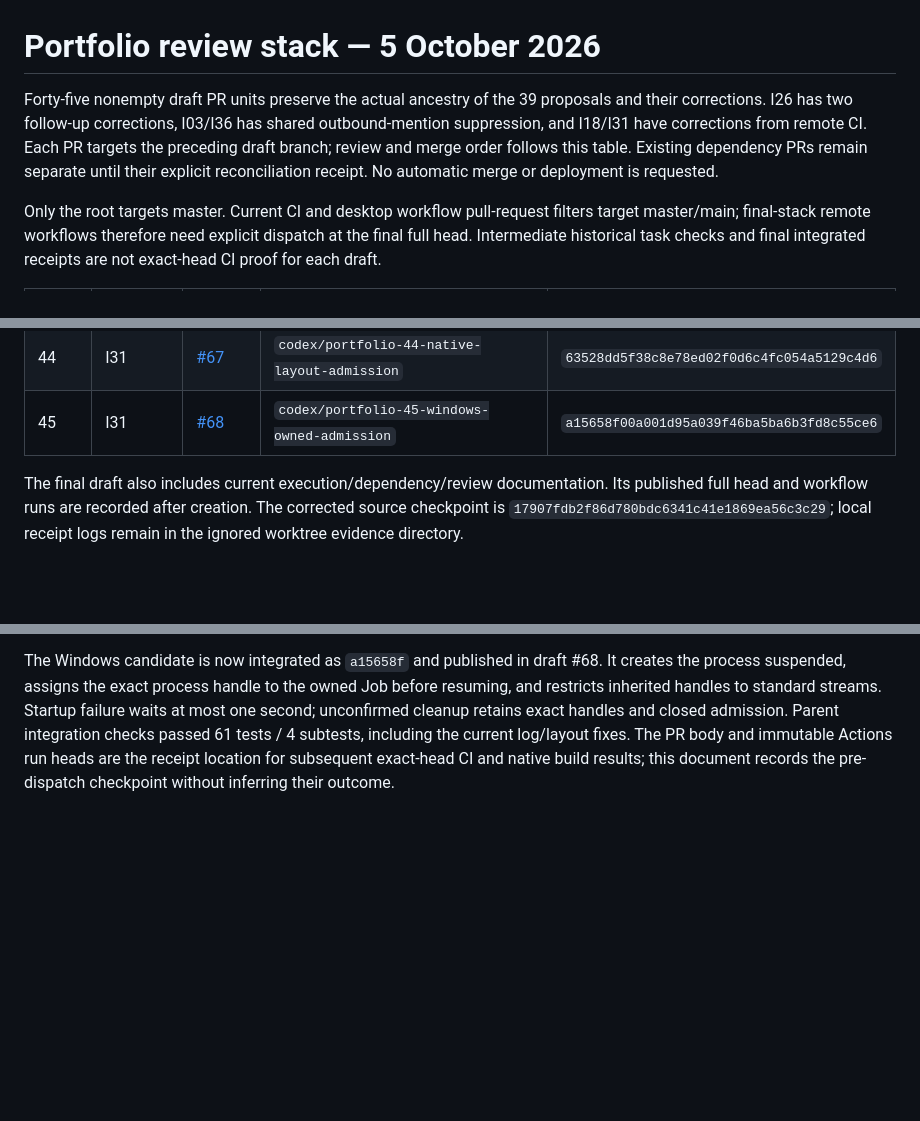
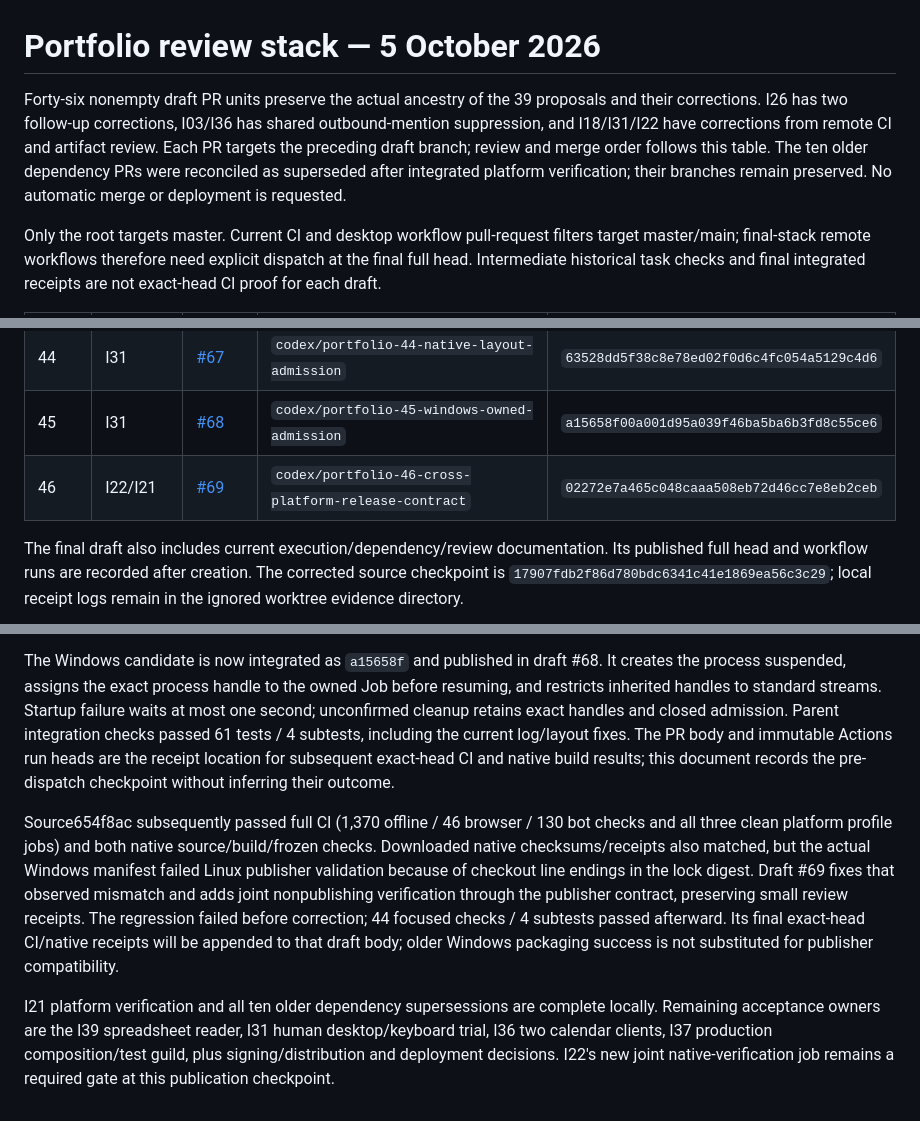
Before and after one commit to Reedtrullz/inebotten-discord, a Markdown page: docs/plans/2026-10-05-review-stack.md, 3 parts joined by grey strips. Rendered like a GitHub page; blank space fills up the shorter version.

Commit message:
docs(portfolio): link the publisher-contract follow-up

```diff
--- a/docs/plans/2026-10-05-review-stack.md
+++ b/docs/plans/2026-10-05-review-stack.md
@@ -1,6 +1,6 @@
 # Portfolio review stack — 5 October 2026
 
-Forty-five nonempty draft PR units preserve the actual ancestry of the 39 proposals and their corrections. I26 has two follow-up corrections, I03/I36 has shared outbound-mention suppression, and I18/I31 have corrections from remote CI. Each PR targets the preceding draft branch; review and merge order follows this table. Existing dependency PRs remain separate until their explicit reconciliation receipt. No automatic merge or deployment is requested.
+Forty-six nonempty draft PR units preserve the actual ancestry of the 39 proposals and their corrections. I26 has two follow-up corrections, I03/I36 has shared outbound-mention suppression, and I18/I31/I22 have corrections from remote CI and artifact review. Each PR targets the preceding draft branch; review and merge order follows this table. The ten older dependency PRs were reconciled as superseded after integrated platform verification; their branches remain preserved. No automatic merge or deployment is requested.
 
 Only the root targets master. Current CI and desktop workflow pull-request filters target master/main; final-stack remote workflows therefore need explicit dispatch at the final full head. Intermediate historical task checks and final integrated receipts are not exact-head CI proof for each draft.
 
@@ -51,6 +51,7 @@ Only the root targets master. Current CI and desktop workflow pull-request filte
 | 43 | I18 | [#66](https://github.com/Reedtrullz/inebotten-discord/pull/66) | `codex/portfolio-43-log-cursor-generations` | `28f72397ca3382cfaef6529377e984a32d7577f6` |
 | 44 | I31 | [#67](https://github.com/Reedtrullz/inebotten-discord/pull/67) | `codex/portfolio-44-native-layout-admission` | `63528dd5f38c8e78ed02f0d6c4fc054a5129c4d6` |
 | 45 | I31 | [#68](https://github.com/Reedtrullz/inebotten-discord/pull/68) | `codex/portfolio-45-windows-owned-admission` | `a15658f00a001d95a039f46ba5ba6b3fd8c55ce6` |
+| 46 | I22/I21 | [#69](https://github.com/Reedtrullz/inebotten-discord/pull/69) | `codex/portfolio-46-cross-platform-release-contract` | `02272e7a465c048caaa508eb72d46cc7e8eb2ceb` |
 
 The final draft also includes current execution/dependency/review documentation. Its published full head and workflow runs are recorded after creation. The corrected source checkpoint is `17907fdb2f86d780bdc6341c41e1869ea56c3c29`; local receipt logs remain in the ignored worktree evidence directory.
 
@@ -69,3 +70,7 @@ Drafts #66/#67 were created, attached and read back with matching heads, bases,
 [CI run 37261124978](https://github.com/Reedtrullz/inebotten-discord/actions/runs/37261124978) passed at full source `63528dd5f38c8e78ed02f0d6c4fc054a5129c4d6`: 1,360 offline tests and 23 subtests; 3 explicit skips and 1 separately executed browser case. All 46 browser tests, 130 bot-profile checks, 25 Windows ownership checks and all three clean platform profile jobs passed. Native desktop revalidation and the Windows process-ownership correction remain separate work.
 
 The Windows candidate is now integrated as `a15658f` and published in draft #68. It creates the process suspended, assigns the exact process handle to the owned Job before resuming, and restricts inherited handles to standard streams. Startup failure waits at most one second; unconfirmed cleanup retains exact handles and closed admission. Parent integration checks passed 61 tests / 4 subtests, including the current log/layout fixes. The PR body and immutable Actions run heads are the receipt location for subsequent exact-head CI and native build results; this document records the pre-dispatch checkpoint without inferring their outcome.
+
+Source654f8ac subsequently passed full CI (1,370 offline / 46 browser / 130 bot checks and all three clean platform profile jobs) and both native source/build/frozen checks. Downloaded native checksums/receipts also matched, but the actual Windows manifest failed Linux publisher validation because of checkout line endings in the lock digest. Draft #69 fixes that observed mismatch and adds joint nonpublishing verification through the publisher contract, preserving small review receipts. The regression failed before correction; 44 focused checks / 4 subtests passed afterward. Its final exact-head CI/native receipts will be appended to that draft body; older Windows packaging success is not substituted for publisher compatibility.
+
+I21 platform verification and all ten older dependency supersessions are complete locally. Remaining acceptance owners are the I39 spreadsheet reader, I31 human desktop/keyboard trial, I36 two calendar clients, I37 production composition/test guild, plus signing/distribution and deployment decisions. I22's new joint native-verification job remains a required gate at this publication checkpoint.
```
